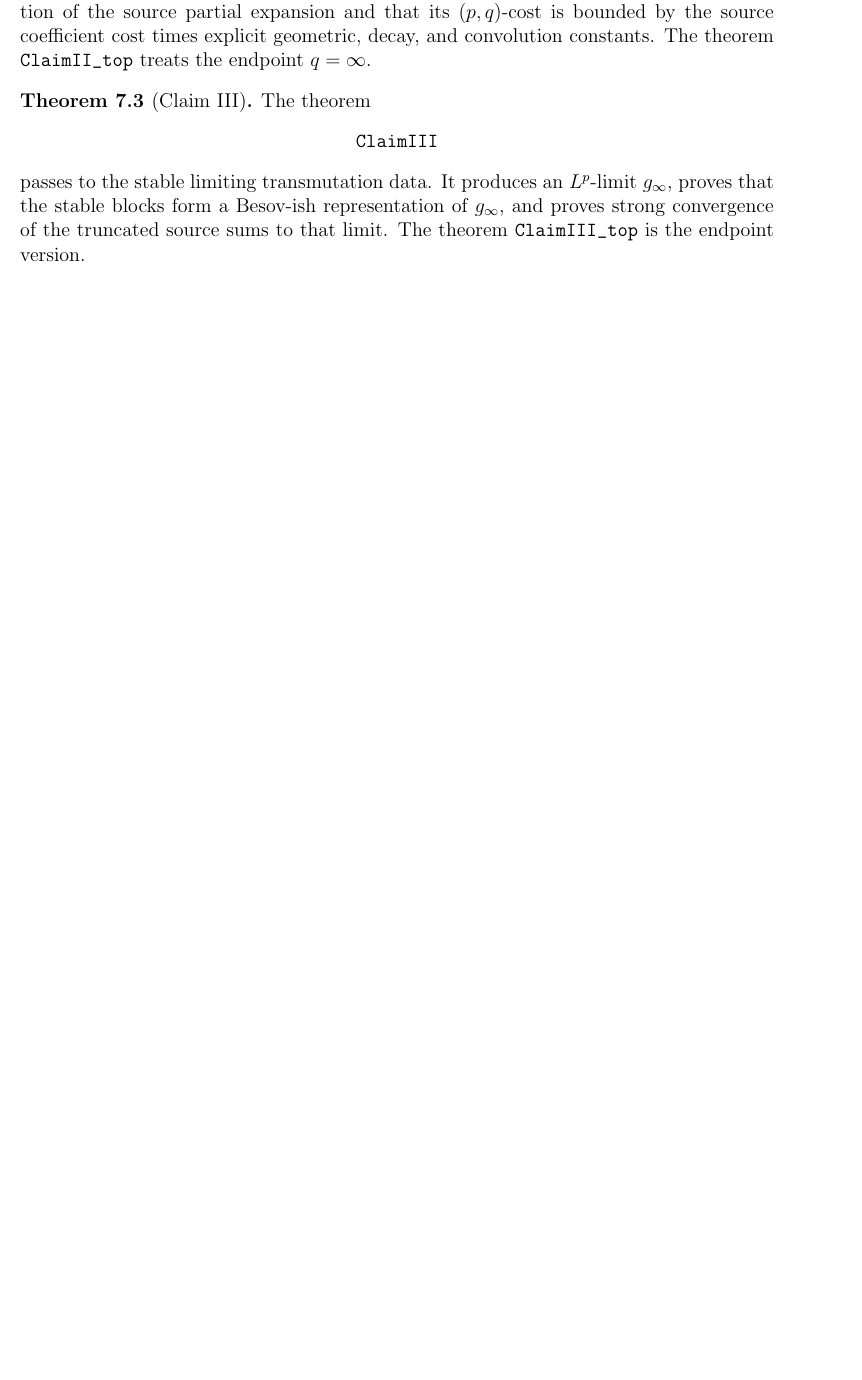
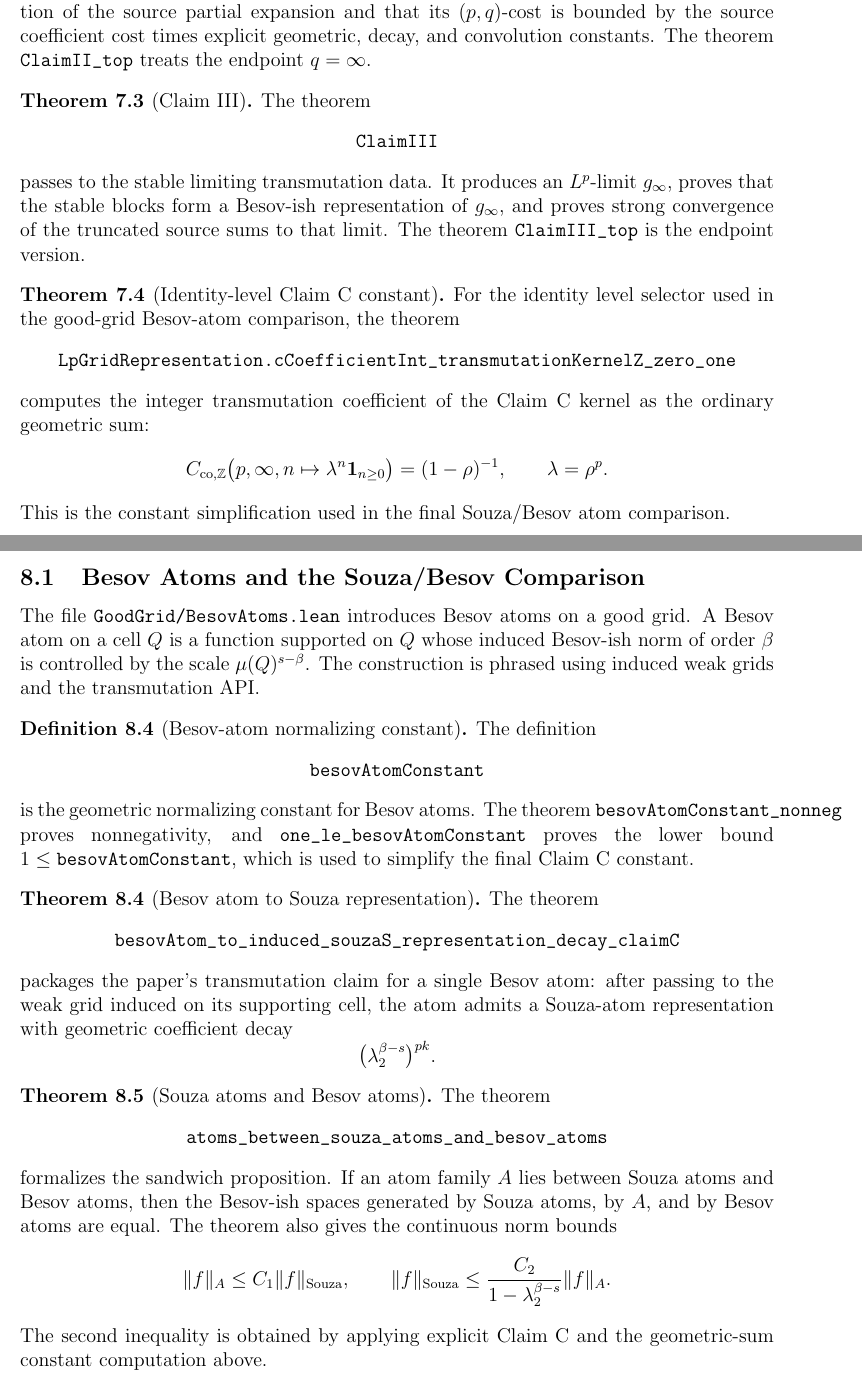
Before and after one commit to SmaniaD/BesovSpacesGoodGrid, a LaTeX paper (docpdf/Documentation.tex): part of page 11 of 15 before the commit and two parts of pages 11 and 13 of 16 after it, the two joined at a grey line, cut so that both start at the same text, the shorter picture padded with empty space. Compiled offline with pdfLaTeX.

Commit message:
Besov atoms generate Besov space

```diff
--- a/docpdf/Documentation.tex
+++ b/docpdf/Documentation.tex
@@ -530,6 +531,25 @@ truncated source sums to that limit.  The theorem \verb|ClaimIII_top| is the
 endpoint version.
 \end{theorem}
 
+\begin{theorem}[Identity-level Claim C constant]
+For the identity level selector used in the good-grid Besov-atom comparison,
+the theorem
+\begin{center}
+\verb|LpGridRepresentation.cCoefficientInt_transmutationKernelZ_zero_one|
+\end{center}
+computes the integer transmutation coefficient of the Claim C kernel as the
+ordinary geometric sum:
+\[
+  C_{\mathrm{co},\mathbb{Z}}
+    \bigl(p,\infty,n\mapsto \lambda^{n}\mathbf{1}_{n\ge 0}\bigr)
+  =
+  (1-\rho)^{-1},
+  \qquad \lambda=\rho^{p}.
+\]
+This is the constant simplification used in the final Souza/Besov atom
+comparison.
+\end{theorem}
+
 \newpage
 
 \section{Good-Grid Souza Spaces}
@@ -600,6 +620,59 @@ prove density of the Souza Besov space in the ambient \(L^p\) space and density
 of its image in \(L^1\).
 \end{theorem}
 
+\subsection{Besov Atoms and the Souza/Besov Comparison}
+
+The file \verb|GoodGrid/BesovAtoms.lean| introduces Besov atoms on a good grid.
+A Besov atom on a cell \(Q\) is a function supported on \(Q\) whose induced
+Besov-ish norm of order \(\beta\) is controlled by the scale
+\(\mu(Q)^{s-\beta}\).  The construction is phrased using induced weak grids and
+the transmutation API.
+
+\begin{definition}[Besov-atom normalizing constant]
+The definition
+\begin{center}
+\verb|besovAtomConstant|
+\end{center}
+is the geometric normalizing constant for Besov atoms.  The theorem
+\verb|besovAtomConstant_nonneg| proves nonnegativity, and
+\verb|one_le_besovAtomConstant| proves the lower bound \(1\le
+\verb|besovAtomConstant|\), which is used to simplify the final Claim C
+constant.
+\end{definition}
+
+\begin{theorem}[Besov atom to Souza representation]
+The theorem
+\begin{center}
+\verb|besovAtom_to_induced_souzaS_representation_decay_claimC|
+\end{center}
+packages the paper's transmutation claim for a single Besov atom: after passing
+to the weak grid induced on its supporting cell, the atom admits a Souza-atom
+representation with geometric coefficient decay
+\[
+  \bigl(\lambda_2^{\beta-s}\bigr)^{p k}.
+\]
+\end{theorem}
+
+\begin{theorem}[Souza atoms and Besov atoms]
+The theorem
+\begin{center}
+\verb|atoms_between_souza_atoms_and_besov_atoms|
+\end{center}
+formalizes the sandwich proposition.  If an atom family \(A\) lies between
+Souza atoms and Besov atoms, then the Besov-ish spaces generated by Souza
+atoms, by \(A\), and by Besov atoms are equal.  The theorem also gives the
+continuous norm bounds
+\[
+  \|f\|_{A} \le C_1\|f\|_{\mathrm{Souza}},
+  \qquad
+  \|f\|_{\mathrm{Souza}}
+    \le
+    \frac{C_2}{1-\lambda_2^{\beta-s}}\|f\|_{A}.
+\]
+The second inequality is obtained by applying explicit Claim C and the
+geometric-sum constant computation above.
+\end{theorem}
+
 \newpage
 
 \section{Auxiliary Files}
```
Also changed, not shown: README.md, docpdf/Documentation.pdf, docpdf/Documentation.tex (29 more changed lines), 10 other files.
